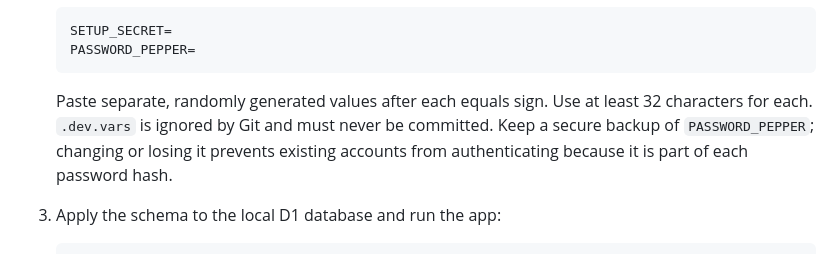
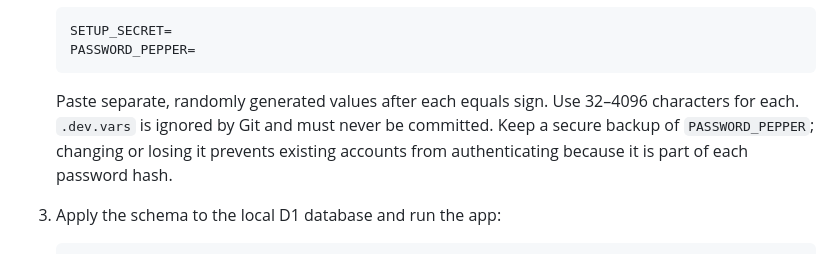
Before and after one commit to Wempo-s-Silly-Projects/wempos-forum, a Markdown page: README.md, the part around the change. Rendered like a GitHub page.

Commit message:
Document setup secret length bounds

````diff
--- a/README.md
+++ b/README.md
@@ -24,7 +24,7 @@ A small, server-backed forum using Cloudflare Workers, D1, and static assets. Th
    PASSWORD_PEPPER=
    ```
 
-   Paste separate, randomly generated values after each equals sign. Use at least 32 characters for each. `.dev.vars` is ignored by Git and must never be committed. Keep a secure backup of `PASSWORD_PEPPER`; changing or losing it prevents existing accounts from authenticating because it is part of each password hash.
+   Paste separate, randomly generated values after each equals sign. Use 32–4096 characters for each. `.dev.vars` is ignored by Git and must never be committed. Keep a secure backup of `PASSWORD_PEPPER`; changing or losing it prevents existing accounts from authenticating because it is part of each password hash.
 
 3. Apply the schema to the local D1 database and run the app:
 
````
